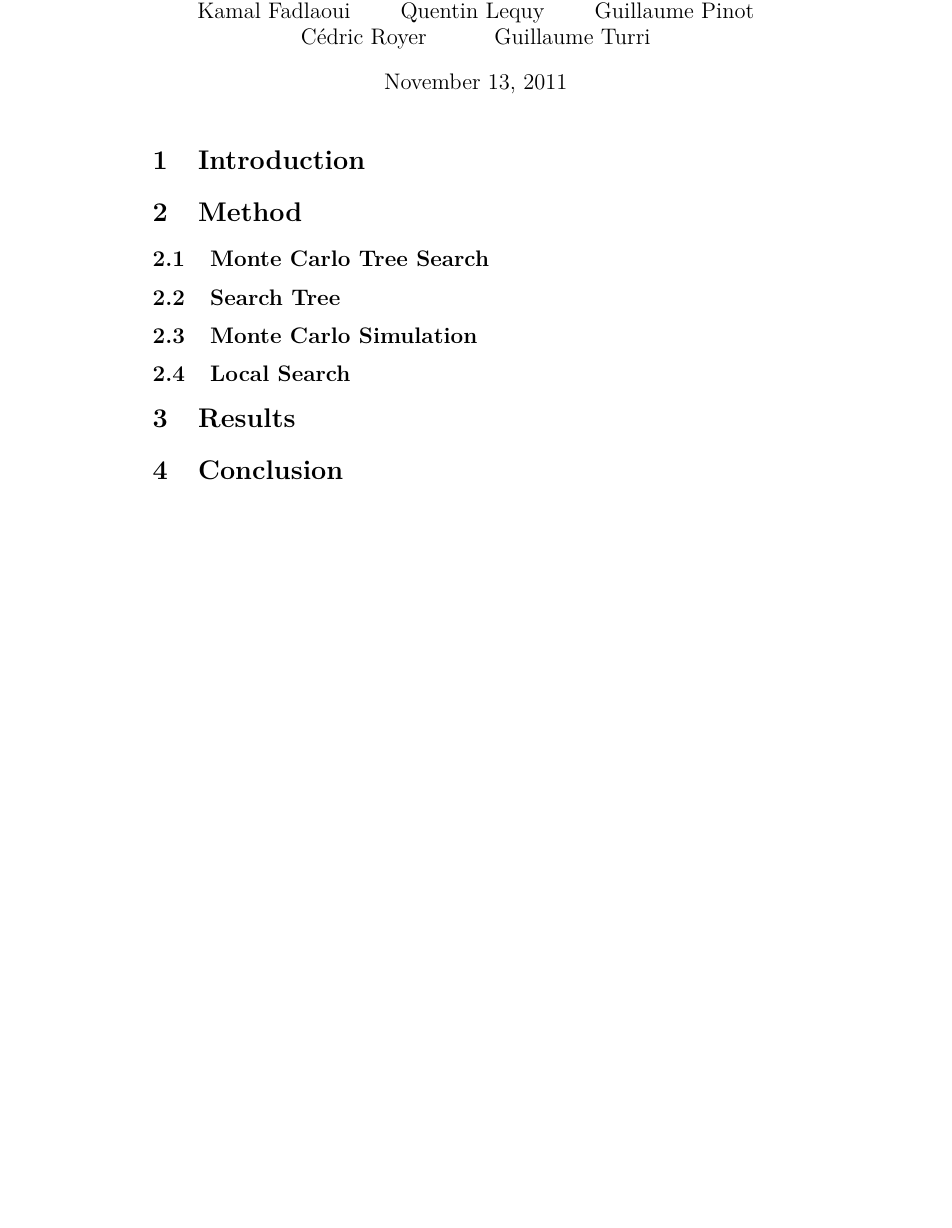
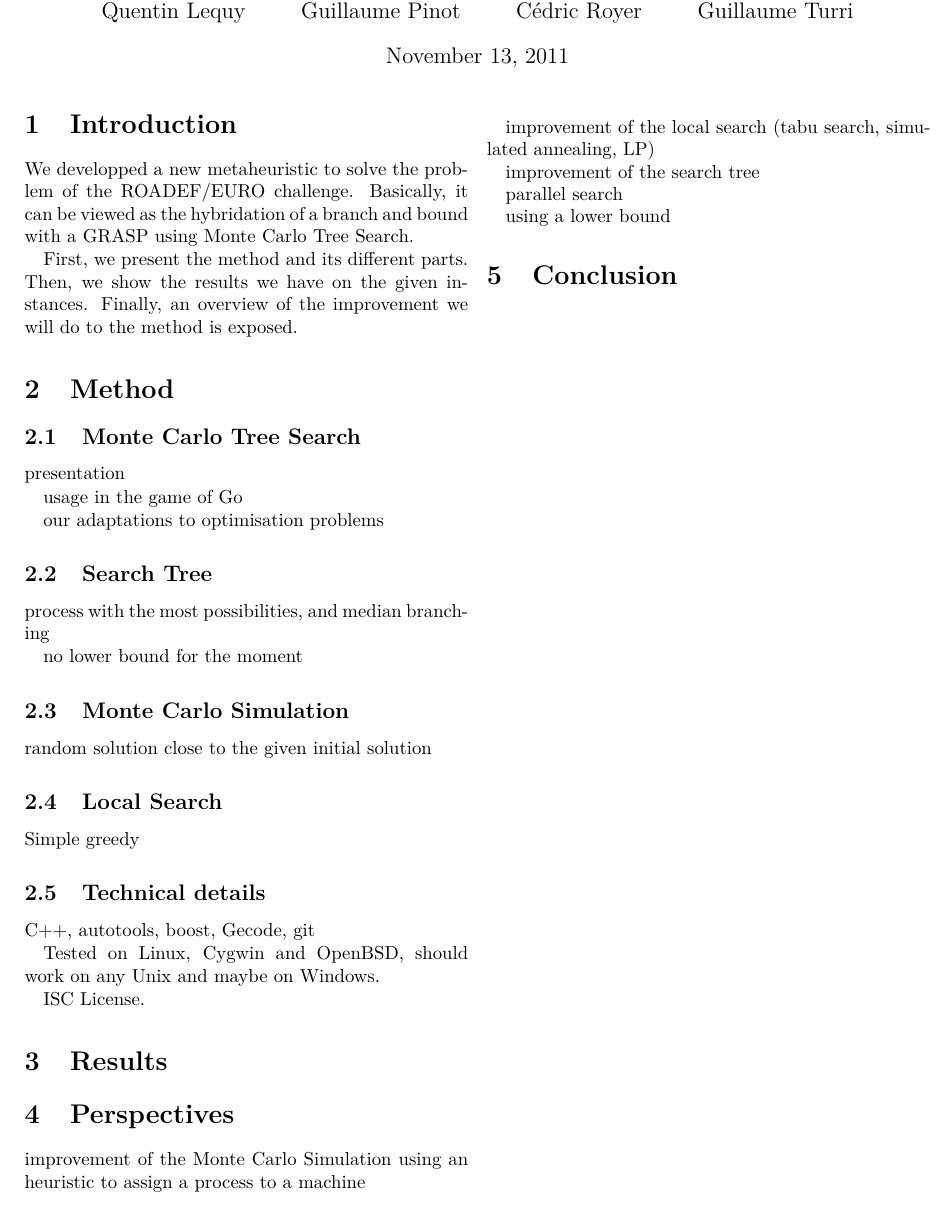
Before and after one commit to gturri/roadef2012, a LaTeX document (tex/S32-qualification-abstract.tex): part of the page, cut so that both start at the same text, the shorter picture padded with empty space. Compiled offline with pdfLaTeX.

Commit message:
bouillon de l'abstract

```diff
--- a/tex/S32-qualification-abstract.tex
+++ b/tex/S32-qualification-abstract.tex
@@ -1,7 +1,9 @@
-\documentclass[a4paper]{article}
+\documentclass[a4paper,twocolumn]{article}
 
 \usepackage[utf8]{inputenc}
 \usepackage{lmodern}
+\usepackage{hyperref}
+\usepackage[margin=2cm]{geometry}
 
 \title{Qualification abstract of team S32:\\
   An exact metaheuristic}
@@ -16,17 +18,63 @@
 
 \section{Introduction}
 
+We developped a new metaheuristic to solve the problem of the
+ROADEF/EURO challenge.  Basically, it can be viewed as the hybridation
+of a branch and bound with a GRASP using Monte Carlo Tree Search.
+
+First, we present the method and its different parts.  Then, we show
+the results we have on the given instances. Finally, an overview of
+the improvement we will do to the method is exposed.
+
 \section{Method}
 
 \subsection{Monte Carlo Tree Search}
 
+presentation
+
+usage in the game of Go
+
+our adaptations to optimisation problems
+
 \subsection{Search Tree}
+
+process with the most possibilities, and median branching
+
+no lower bound for the moment
 
 \subsection{Monte Carlo Simulation}
 
+random solution close to the given initial solution
+
 \subsection{Local Search}
 
+Simple greedy
+
+\subsection{Technical details}
+
+C++, autotools, boost, Gecode, git
+
+Tested on Linux, Cygwin and OpenBSD, should work on any Unix and maybe
+on Windows.
+
+ISC License.
+
 \section{Results}
+
+
+
+\section{Perspectives}
+
+improvement of the Monte Carlo Simulation using an heuristic to assign
+a process to a machine
+
+improvement of the local search (tabu search, simulated annealing, LP)
+
+improvement of the search tree
+
+parallel search
+
+using a lower bound
 
 \section{Conclusion}
 
```
Also changed, not shown: 1 other file.
